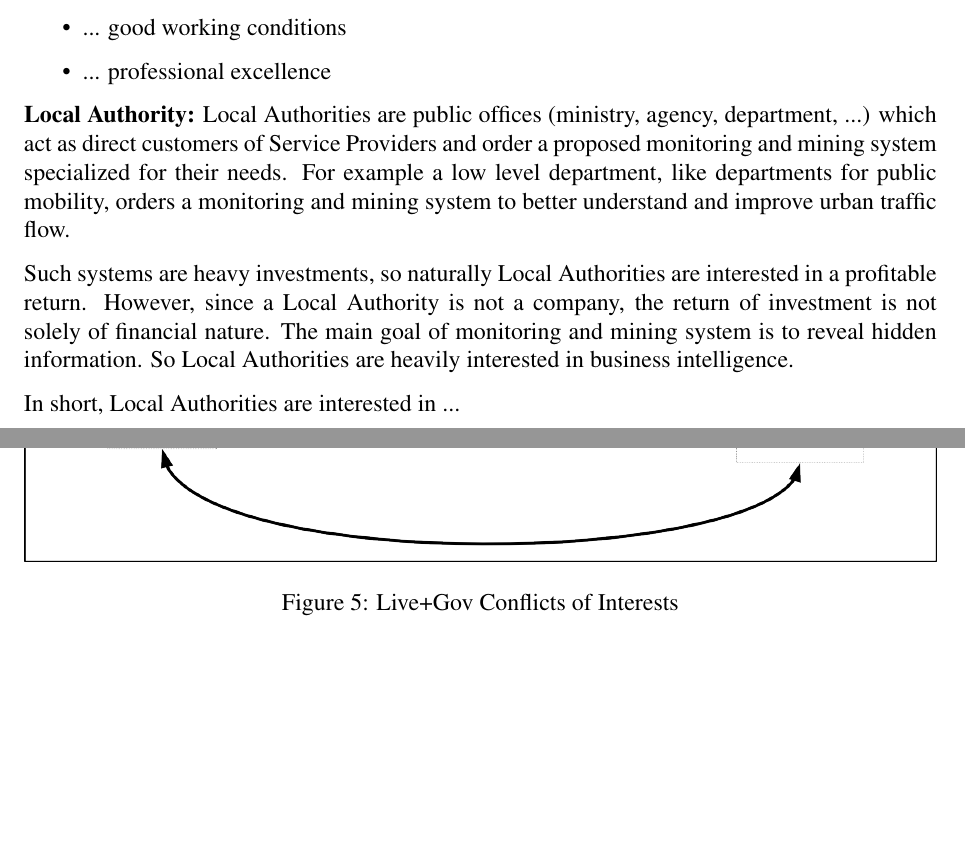
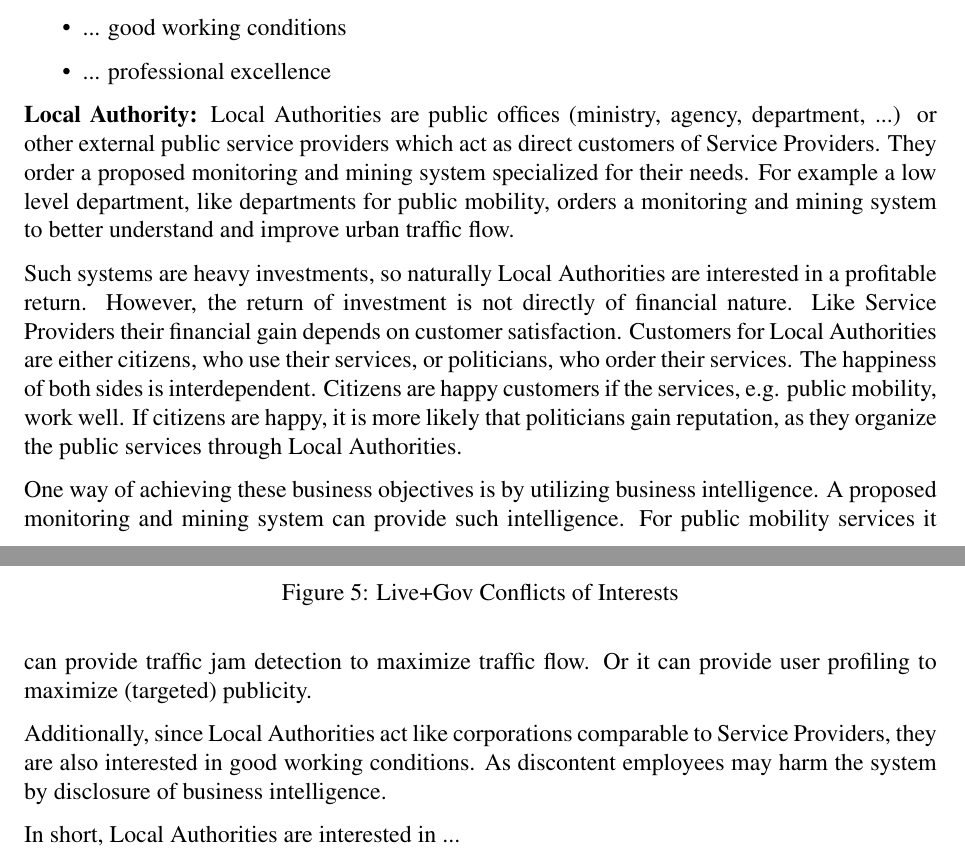
Before and after one commit to HeinrichHartmann/PrivacyAnalysisPaper, a LaTeX thesis (D1-3.tex, which reads PrivacyProtection-2014-09-09.tex): two parts of pages 26 and 27 of 39 before the commit and two parts of pages 26 and 27 of 40 after it, joined at a grey line, cut so that both start at the same text, the shorter picture padded with empty space. Compiled offline with pdfLaTeX.

Commit message:
finished description of local authorities

```diff
--- a/PrivacyProtection-2014-09-09.tex
+++ b/PrivacyProtection-2014-09-09.tex
@@ -863,14 +863,25 @@ In short, System Providers are interested in ...
 
 
 \textbf{Local Authority:}
-Local Authorities are public offices (ministry, agency, department, ...) which act as direct customers of Service Providers and order a proposed monitoring and mining system specialized for their needs.
+Local Authorities are public offices (ministry, agency, department, ...) or other external public service providers which act as direct customers of Service Providers.
+They order a proposed monitoring and mining system specialized for their needs.
 For example a low level department, like departments for public mobility, orders a monitoring and mining system to better understand and improve urban traffic flow.
 
 Such systems are heavy investments, so naturally Local Authorities are interested in a profitable return.
-However, since a Local Authority is not a company, the return of investment is not solely of financial nature.
-The main goal of monitoring and mining system is to reveal hidden information.
-So Local Authorities are heavily interested in business intelligence.
+However, the return of investment is not directly of financial nature.
+Like Service Providers their financial gain depends on customer satisfaction.
+Customers for Local Authorities are either citizens, who use their services, or politicians, who order their services.
+The happiness of both sides is interdependent.
+Citizens are happy customers if the services, e.g. public mobility, work well.
+If citizens are happy, it is more likely that politicians gain reputation, as they organize the public services through Local Authorities.
 
+One way of achieving these business objectives is by utilizing business intelligence.
+A proposed monitoring and mining system can provide such intelligence.
+For public mobility services it can provide traffic jam detection to maximize traffic flow.
+Or it can provide user profiling to maximize (targeted) publicity.
+
+Additionally, since Local Authorities act like corporations comparable to Service Providers, they are also interested in good working conditions.
+As discontent employees may harm the system by disclosure of business intelligence.
 
 In short, Local Authorities are interested in ...
 \begin{itemize}
```
